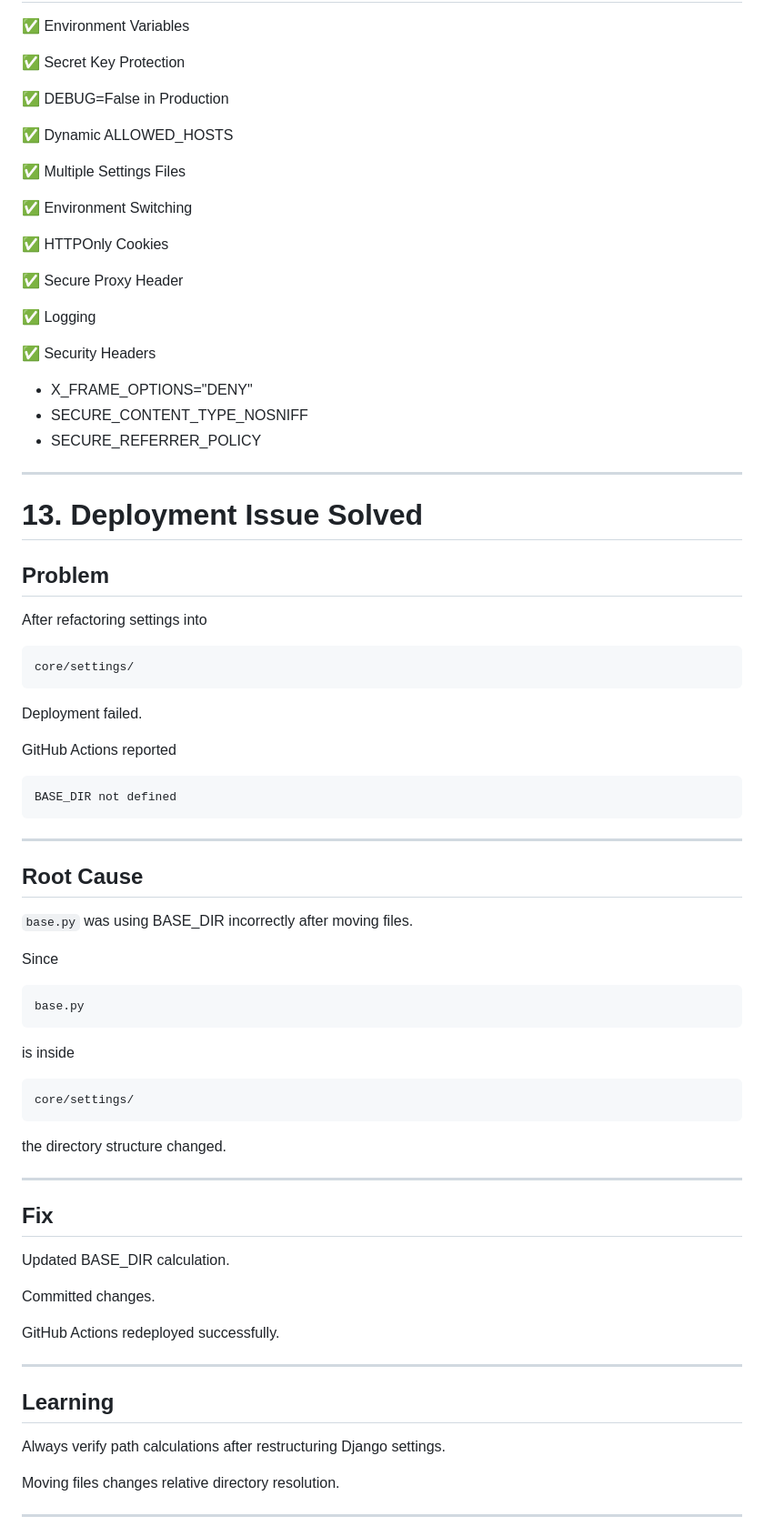
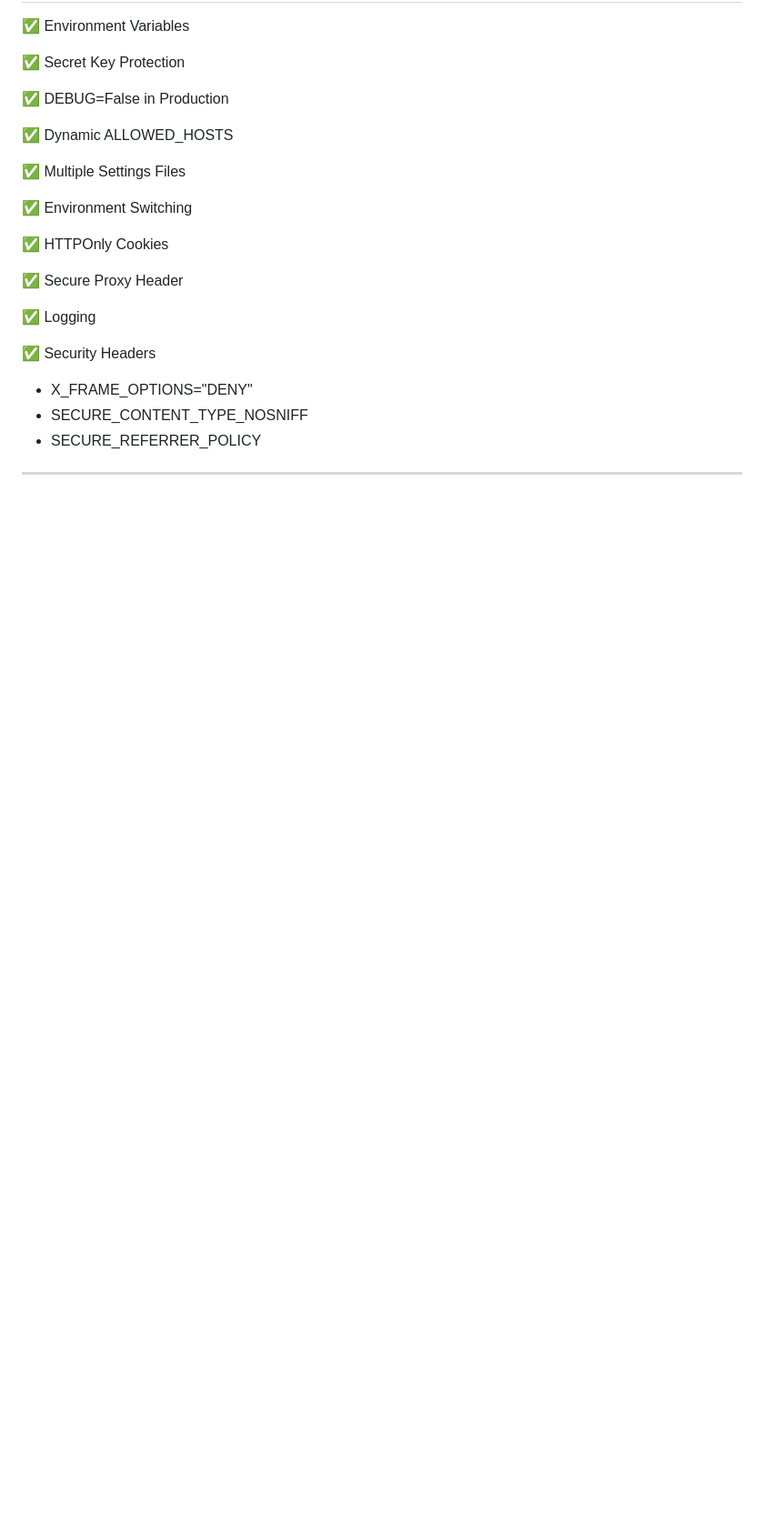
Before and after one commit to codeverse-amol/CommerceCore, a Markdown page: docs/DEPLOYMENT_ENVIRONMENT_ARCHITECTURE.md, the part around one of its changes. Shown at 91% size. Drawn GitHub-style; blank space fills up the shorter version.

````diff
--- a/docs/DEPLOYMENT_ENVIRONMENT_ARCHITECTURE.md
+++ b/docs/DEPLOYMENT_ENVIRONMENT_ARCHITECTURE.md
@@ -436,61 +436,3 @@ manage.py                 wsgi.py
 
 ---
 
-# 13. Deployment Issue Solved
-
-## Problem
-
-After refactoring settings into
-
-```
-core/settings/
-```
-
-Deployment failed.
-
-GitHub Actions reported
-
-```
-BASE_DIR not defined
-```
-
----
-
-## Root Cause
-
-`base.py` was using BASE_DIR incorrectly after moving files.
-
-Since
-
-```
-base.py
-```
-
-is inside
-
-```
-core/settings/
-```
-
-the directory structure changed.
-
----
-
-## Fix
-
-Updated BASE_DIR calculation.
-
-Committed changes.
-
-GitHub Actions redeployed successfully.
-
----
-
-## Learning
-
-Always verify path calculations after restructuring Django settings.
-
-Moving files changes relative directory resolution.
-
----
-
````
Also changed, not shown: other parts of docs/DEPLOYMENT_ENVIRONMENT_ARCHITECTURE.md (+0 -26 lines).
